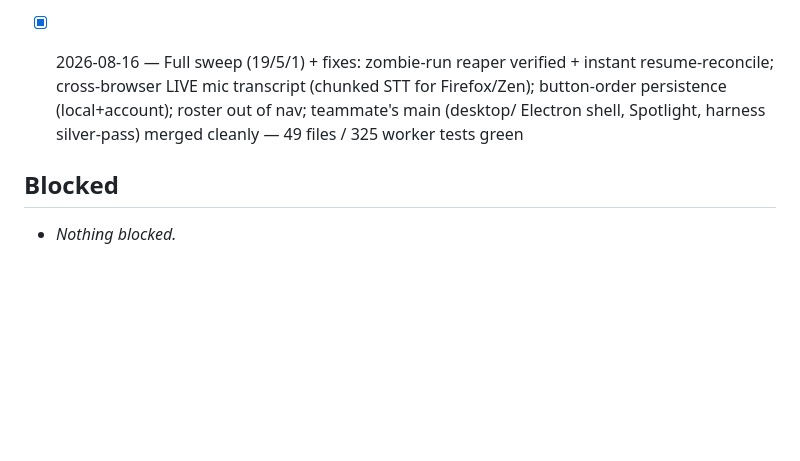
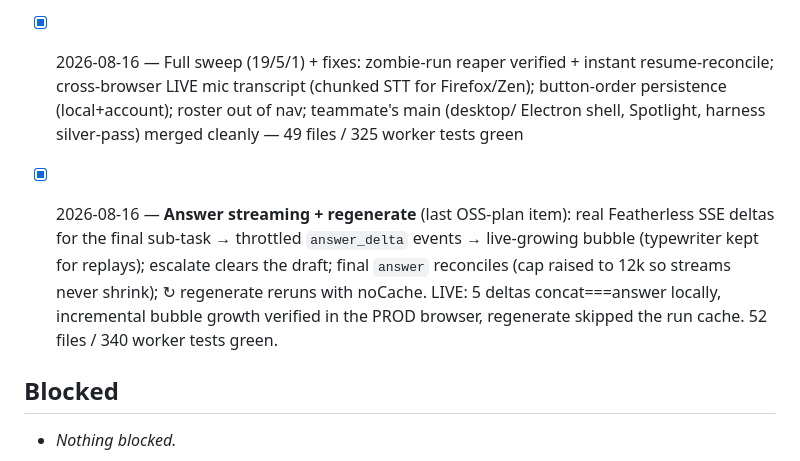
Before and after one commit to Kostia06/citizencall, a Markdown page: PROGRESS.md, the part around the change. Drawn GitHub-style; blank space fills up the shorter version.

Commit message:
Progress: streaming + regenerate done

```diff
--- a/PROGRESS.md
+++ b/PROGRESS.md
@@ -97,6 +97,8 @@ before starting work; update it when you finish.
 - [x] 2026-08-16 — **mem0-style memory**: multi-fact extraction + ADD/UPDATE/DELETE reconcile, canonical titles, retraction, recency-decay retrieval; PROD-verified (jeff→Bob = one clean updated row); found+fixed answer-misattribution bug
 - [x] 2026-08-16 — Full sweep (19/5/1) + fixes: zombie-run reaper verified + instant resume-reconcile; cross-browser LIVE mic transcript (chunked STT for Firefox/Zen); button-order persistence (local+account); roster out of nav; teammate's main (desktop/ Electron shell, Spotlight, harness silver-pass) merged cleanly — 49 files / 325 worker tests green
 
+- [x] 2026-08-16 — **Answer streaming + regenerate** (last OSS-plan item): real Featherless SSE deltas for the final sub-task → throttled `answer_delta` events → live-growing bubble (typewriter kept for replays); escalate clears the draft; final `answer` reconciles (cap raised to 12k so streams never shrink); ↻ regenerate reruns with noCache. LIVE: 5 deltas concat===answer locally, incremental bubble growth verified in the PROD browser, regenerate skipped the run cache. 52 files / 340 worker tests green.
+
 ## Blocked
 
 - _Nothing blocked._
```
